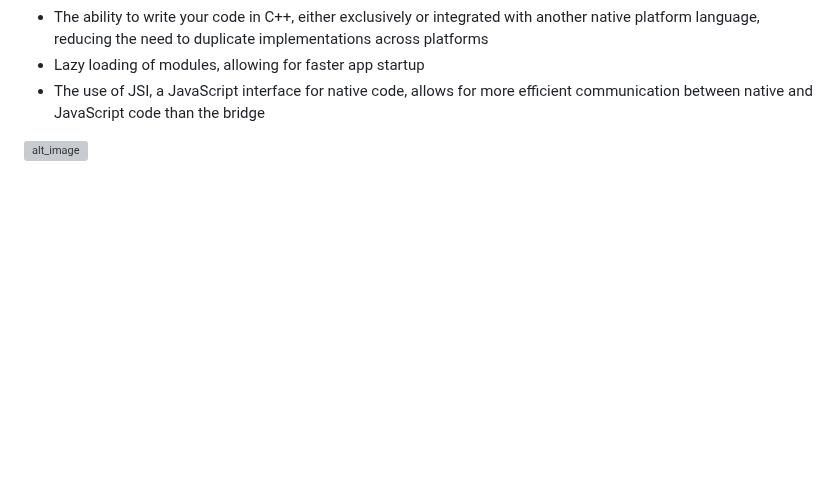
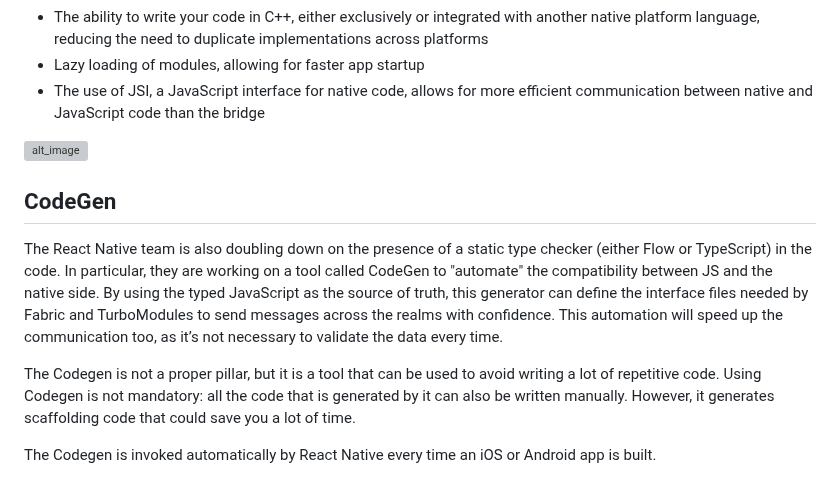
Before and after one commit to shubhamd99/react_native, a Markdown page: README.md, the part around the change. Rendered like a GitHub page; blank space fills up the shorter version; grey boxes are pictures that could not be loaded.

Commit message:
react native

```diff
--- a/README.md
+++ b/README.md
@@ -241,3 +241,11 @@ Turbo Native Modules are the next iteration on Native Modules that provide a few
 * The use of JSI, a JavaScript interface for native code, allows for more efficient communication between native and JavaScript code than the bridge
 
 ![alt_image](https://res.cloudinary.com/formidablelabs/image/upload/f_auto,q_auto/v1675121564/dotcom/uploads-new-5)
+
+## CodeGen
+
+The React Native team is also doubling down on the presence of a static type checker (either Flow or TypeScript) in the code. In particular, they are working on a tool called CodeGen to "automate" the compatibility between JS and the native side. By using the typed JavaScript as the source of truth, this generator can define the interface files needed by Fabric and TurboModules to send messages across the realms with confidence. This automation will speed up the communication too, as it’s not necessary to validate the data every time.
+
+The Codegen is not a proper pillar, but it is a tool that can be used to avoid writing a lot of repetitive code. Using Codegen is not mandatory: all the code that is generated by it can also be written manually. However, it generates scaffolding code that could save you a lot of time.
+
+The Codegen is invoked automatically by React Native every time an iOS or Android app is built.
```
